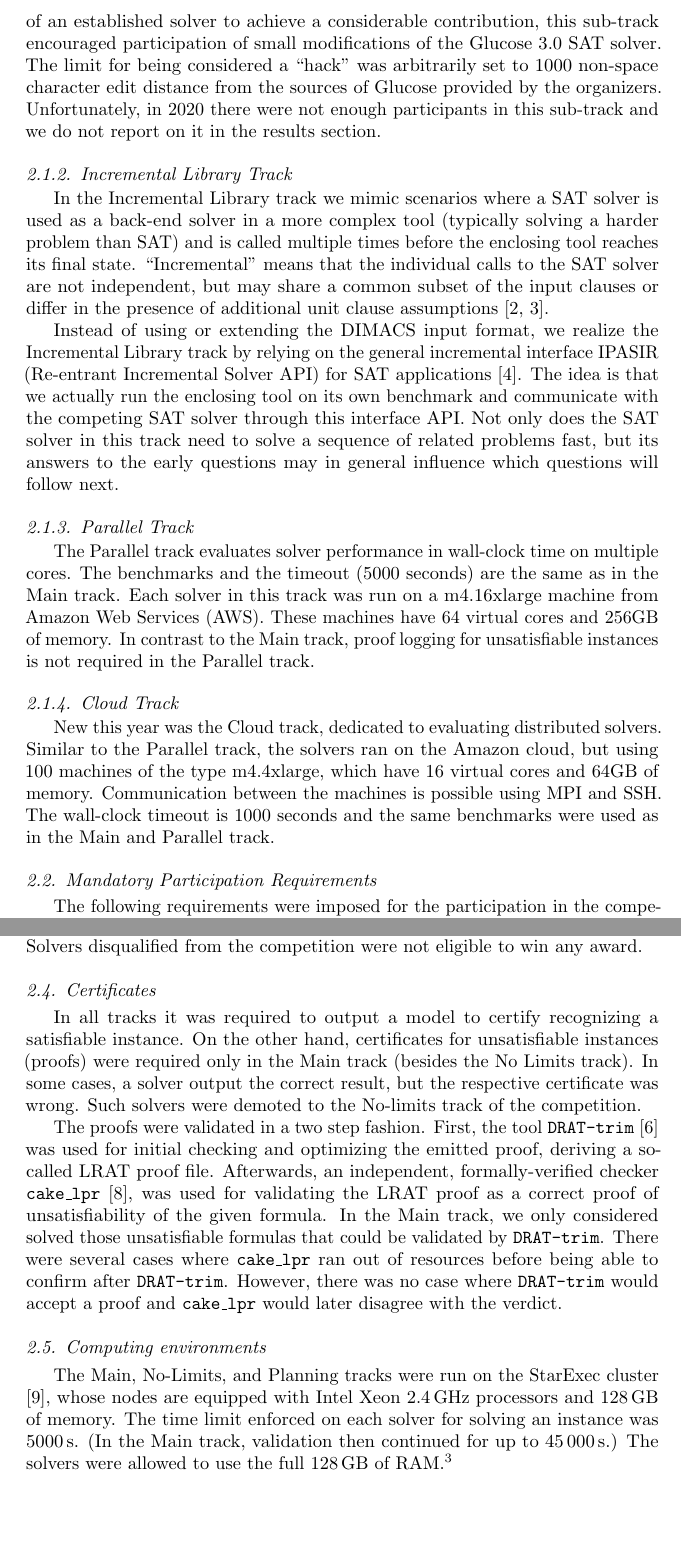
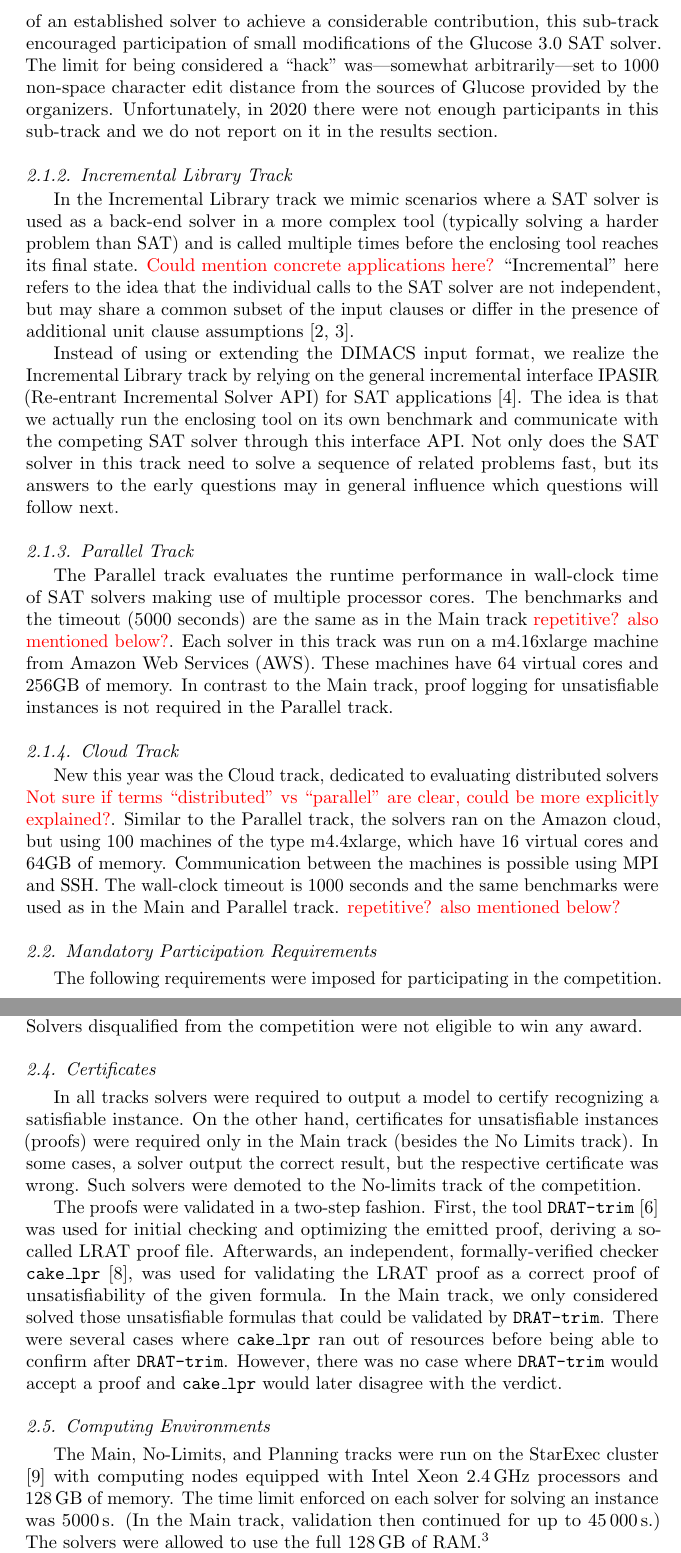
Before and after one commit to satcompetition/2020, a LaTeX paper (paper/main.tex): two parts of pages 4 and 6 of 40, joined at a grey line, cut so that both start at the same text, the shorter picture padded with empty space. Compiled offline with pdfLaTeX.

Commit message:
sects 1-2, added some notes in red...

```diff
--- a/paper/main.tex
+++ b/paper/main.tex
@@ -209,7 +208,8 @@ Finally, the Main Track also had the so-called ``Glucose hack'' sub-track.
-Since in the past several advances in SAT solving required only a small modification of an established solver
+Finally, the Main Track also included the so-called ``Glucose hack'' sub-track.
+As in the past several advances in SAT solving required only a small modification of an established solver
 to achieve a considerable contribution, this sub-track encouraged participation
 of small modifications of the Glucose 3.0 SAT solver. The limit for being considered a ``hack''
-was arbitrarily set to 1000 non-space character edit distance from the sources of Glucose provided by the organizers.
+was---somewhat arbitrarily---set to 1000 non-space character edit distance from the sources of Glucose provided by the organizers.
 Unfortunately, in 2020 there were not enough participants in this sub-track and we do not report on it
 in the results section.
 
@@ -218,7 +218,9 @@ in the results section.
 In the Incremental Library track we mimic scenarios
 where a SAT solver is used as a back-end solver in a more complex tool
 (typically solving a harder problem than SAT) and is called multiple times before
-the enclosing tool reaches its final state. ``Incremental'' means that
+the enclosing tool reaches its final state. \textcolor{red}{Could mention concrete applications here?}
+``Incremental'' here refers to the
+idea that
 the individual calls to the SAT solver are not independent, but may share
 a common subset of the input clauses or differ in the presence of additional
 unit clause assumptions~\cite{Nadel:2014:Incremental,Fazekas:2019:IncrementalInprocessing}.
@@ -236,26 +238,28 @@ may in general influence which questions will follow next.
 
 \subsubsection{Parallel Track}
 
-The Parallel track evaluates solver performance in wall-clock time on multiple cores.
-The benchmarks and the timeout (5000 seconds) are the same as in the Main track.
+The Parallel track evaluates the runtime performance in wall-clock time of SAT solvers making use of
+ multiple processor cores.
+The benchmarks and the timeout (5000 seconds) are the same as in the Main track \textcolor{red}{repetitive? also mentioned below?}.
 Each solver in this track was run on a m4.16xlarge machine from Amazon Web Services (AWS).
 These machines have 64 virtual cores and 256GB of memory. In contrast to the
 Main track, proof logging for unsatisfiable instances is not required in the Parallel track.
 
 \subsubsection{Cloud Track}
 
-New this year was the Cloud track, dedicated to evaluating distributed solvers. Similar to the
+New this year was the Cloud track, dedicated to evaluating distributed solvers \textcolor{red}{Not sure
+if terms ``distributed'' vs ``parallel'' are clear, could be more explicitly explained?}. Similar to the
 Parallel track, the solvers ran on the Amazon cloud, but using 100 machines of the
 type m4.4xlarge, which have 16 virtual cores and 64GB of memory.
 Communication between the machines is possible using MPI and SSH.
 The wall-clock timeout is 1000 seconds and the same benchmarks were used as in
-the Main and Parallel track.
+the Main and Parallel track. \textcolor{red}{repetitive? also mentioned below?}
 
 \subsection{Mandatory Participation Requirements}
 \label{sec:rules}
 
 The following requirements were imposed for
-the participation in the competition.
+participating in the competition.
 
 \paragraph{Source Code}
 The source code of submitted SAT solvers had to be made available
@@ -335,13 +339,14 @@ not eligible to win any award.
 
 \label{sec:certif}
 
-In all tracks it was required to output a model to certify recognizing a satisfiable instance.
-On the other hand, certificates for unsatisfiable instances (proofs) were required only
+In all tracks solvers were required to output a model to certify recognizing a satisfiable instance.
+On the other hand,
+certificates for unsatisfiable instances (proofs) were required only
 in the Main track (besides the No Limits track).
 In some cases, a solver output the correct result, but the respective certificate was wrong.
 Such solvers were demoted to the No-limits track of the competition.
 
-The proofs were validated in a two step fashion. First, the tool {\tt DRAT-trim}~\cite{DRATtrim}
+The proofs were validated in a two-step fashion. First, the tool {\tt DRAT-trim}~\cite{DRATtrim}
 was used for initial checking and optimizing the emitted proof, deriving a so-called LRAT proof file.
 Afterwards, an independent, formally-verified checker {\tt cake\_lpr} \cite{cakeLprGithub},
 was used for validating the LRAT proof as a correct proof of unsatisfiability of the given formula.
@@ -352,11 +357,11 @@ confirm after {\tt DRAT-trim}. However, there was no case where {\tt DRAT-trim}
 a proof and {\tt cake\_lpr} would later disagree with the verdict.
 
 
-\subsection{Computing environments}
+\subsection{Computing Environments}
 
 \label{sec:computing}
-The Main, No-Limits, and Planning tracks were run on the StarExec cluster \cite{starexec},
-whose nodes are equipped with Intel Xeon \SI{2.4}{\giga\hertz} processors
+The Main, No-Limits, and Planning tracks were run on the StarExec cluster \cite{starexec}
+with computing nodes  equipped with Intel Xeon \SI{2.4}{\giga\hertz} processors
 and \SI{128}{\giga\byte} of memory.
 The time limit enforced on each solver for solving an instance was \SI{5000}{\second}.
 (In the Main track, validation then continued for up to \SI{45000}{\second}.)
```
Also changed, not shown: paper/main.tex (13 more changed lines).
